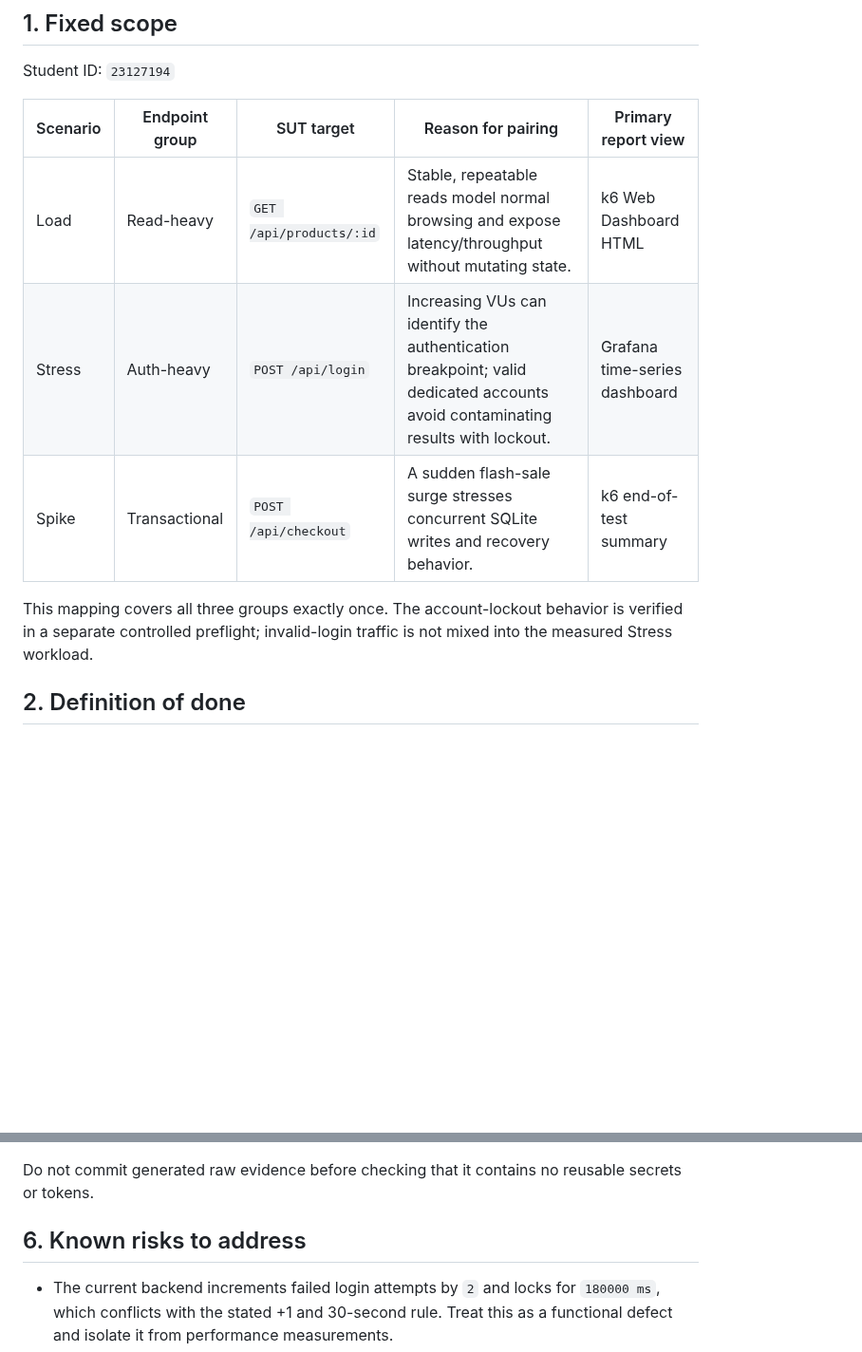
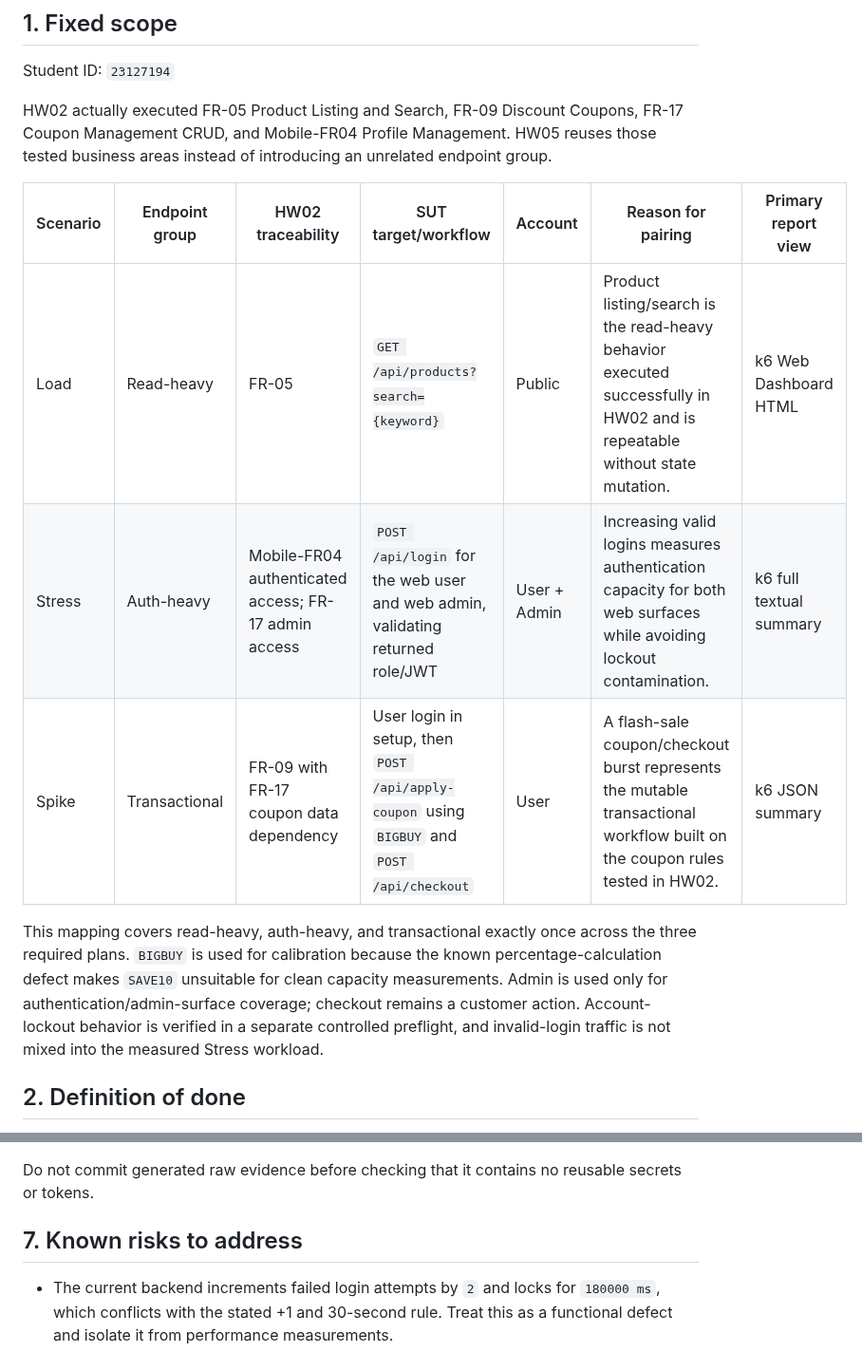
Before and after one commit to nhphunng/SoftwareTesting-Homework, a Markdown page: HW05/PLAN.md, 2 parts joined by grey strips. Shown at 95% size. Drawn GitHub-style; blank space fills up the shorter version.

Commit message:
refactor: update HW05 plan with detailed endpoint mapping and calibration outcomes

```diff
--- a/HW05/PLAN.md
+++ b/HW05/PLAN.md
@@ -4,13 +4,15 @@
 
 Student ID: `23127194`
 
-| Scenario | Endpoint group | SUT target | Reason for pairing | Primary report view |
-| --- | --- | --- | --- | --- |
-| Load | Read-heavy | `GET /api/products/:id` | Stable, repeatable reads model normal browsing and expose latency/throughput without mutating state. | k6 Web Dashboard HTML |
-| Stress | Auth-heavy | `POST /api/login` | Increasing VUs can identify the authentication breakpoint; valid dedicated accounts avoid contaminating results with lockout. | Grafana time-series dashboard |
-| Spike | Transactional | `POST /api/checkout` | A sudden flash-sale surge stresses concurrent SQLite writes and recovery behavior. | k6 end-of-test summary |
+HW02 actually executed FR-05 Product Listing and Search, FR-09 Discount Coupons, FR-17 Coupon Management CRUD, and Mobile-FR04 Profile Management. HW05 reuses those tested business areas instead of introducing an unrelated endpoint group.
 
-This mapping covers all three groups exactly once. The account-lockout behavior is verified in a separate controlled preflight; invalid-login traffic is not mixed into the measured Stress workload.
+| Scenario | Endpoint group | HW02 traceability | SUT target/workflow | Account | Reason for pairing | Primary report view |
+| --- | --- | --- | --- | --- | --- | --- |
+| Load | Read-heavy | FR-05 | `GET /api/products?search={keyword}` | Public | Product listing/search is the read-heavy behavior executed successfully in HW02 and is repeatable without state mutation. | k6 Web Dashboard HTML |
+| Stress | Auth-heavy | Mobile-FR04 authenticated access; FR-17 admin access | `POST /api/login` for the web user and web admin, validating returned role/JWT | User + Admin | Increasing valid logins measures authentication capacity for both web surfaces while avoiding lockout contamination. | k6 full textual summary |
+| Spike | Transactional | FR-09 with FR-17 coupon data dependency | User login in setup, then `POST /api/apply-coupon` using `BIGBUY` and `POST /api/checkout` | User | A flash-sale coupon/checkout burst represents the mutable transactional workflow built on the coupon rules tested in HW02. | k6 JSON summary |
+
+This mapping covers read-heavy, auth-heavy, and transactional exactly once across the three required plans. `BIGBUY` is used for calibration because the known percentage-calculation defect makes `SAVE10` unsuitable for clean capacity measurements. Admin is used only for authentication/admin-surface coverage; checkout remains a customer action. Account-lockout behavior is verified in a separate controlled preflight, and invalid-login traffic is not mixed into the measured Stress workload.
 
 ## 2. Definition of done
 
@@ -90,7 +106,7 @@ This mapping covers all three groups exactly once. The account-lockout behavior
 
 Do not commit generated raw evidence before checking that it contains no reusable secrets or tokens.
 
-## 6. Known risks to address
+## 7. Known risks to address
 
 - The current backend increments failed login attempts by `2` and locks for `180000 ms`, which conflicts with the stated +1 and 30-second rule. Treat this as a functional defect and isolate it from performance measurements.
 - The SUT `run_servers.sh` is machine-specific and calls `killall node`; do not use it for evidence runs. Start only `backend/server.js` from its actual directory.
```
Also changed, not shown: other parts of HW05/PLAN.md (+15 -1 lines).
